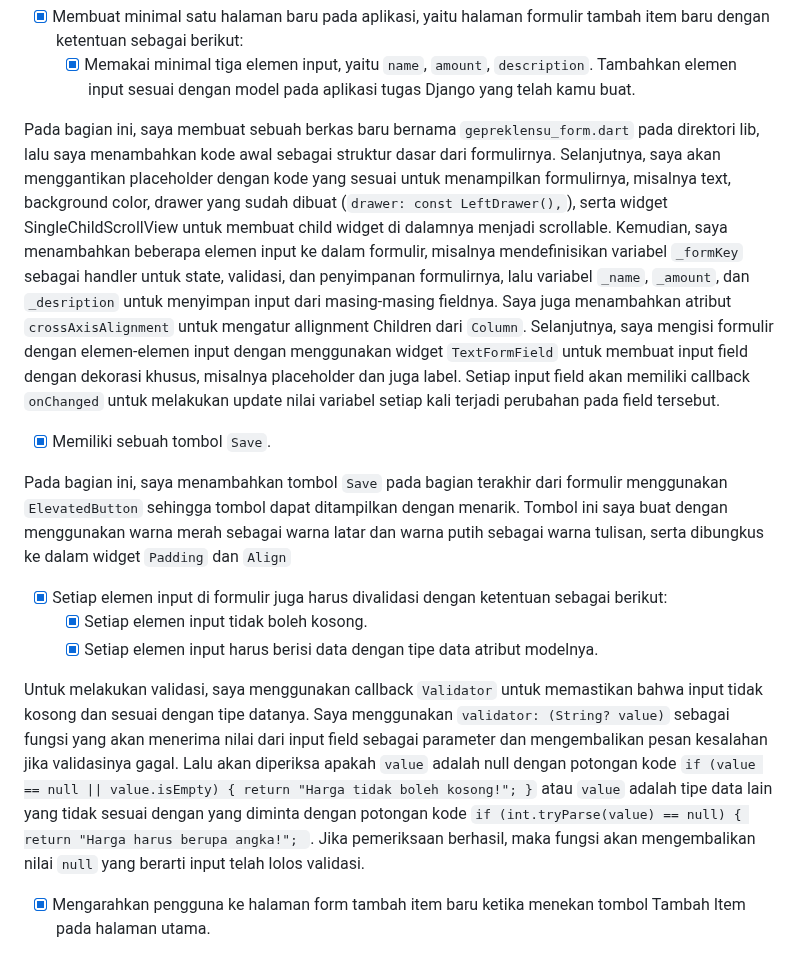
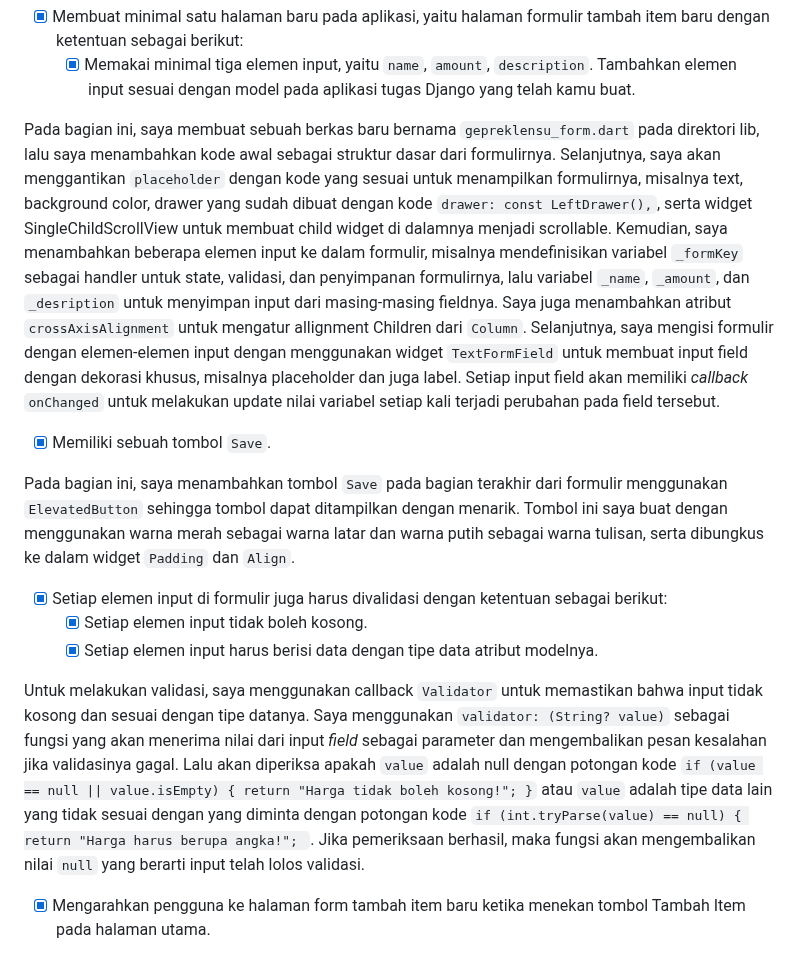
Before and after one commit to elenazahrak/geprek-lensu-mobile, a Markdown page: README.md, the part around one of its changes. GitHub-like rendering; folded sections open.

Commit message:
Update README.md Tugas 8 (2)

```diff
--- a/README.md
+++ b/README.md
@@ -236,17 +236,17 @@ Pada Flutter, Entity berarti sebuah representasi dari objek bisnis atau data dal
 - [x] Membuat minimal satu halaman baru pada aplikasi, yaitu halaman formulir tambah item baru dengan ketentuan sebagai berikut:
    - [x]  Memakai minimal tiga elemen input, yaitu `name`, `amount`, `description`. Tambahkan elemen input sesuai dengan model pada aplikasi tugas Django yang telah kamu buat.
 
-Pada bagian ini, saya membuat sebuah berkas baru bernama `gepreklensu_form.dart` pada direktori lib, lalu saya menambahkan kode awal sebagai struktur dasar dari formulirnya. Selanjutnya, saya akan menggantikan placeholder dengan kode yang sesuai untuk menampilkan formulirnya, misalnya text, background color, drawer yang sudah dibuat (`drawer: const LeftDrawer(),`), serta widget SingleChildScrollView untuk membuat child widget di dalamnya menjadi scrollable. Kemudian, saya menambahkan beberapa elemen input ke dalam formulir, misalnya mendefinisikan variabel `_formKey` sebagai handler untuk state, validasi, dan penyimpanan formulirnya, lalu variabel `_name`, `_amount`, dan `_desription` untuk menyimpan input dari masing-masing fieldnya. Saya juga menambahkan atribut `crossAxisAlignment` untuk mengatur allignment Children dari `Column`. Selanjutnya, saya mengisi formulir dengan elemen-elemen input dengan menggunakan widget `TextFormField` untuk membuat input field dengan dekorasi khusus, misalnya placeholder dan juga label. Setiap input field akan memiliki callback `onChanged` untuk melakukan update nilai variabel setiap kali terjadi perubahan pada field tersebut.
+Pada bagian ini, saya membuat sebuah berkas baru bernama `gepreklensu_form.dart` pada direktori lib, lalu saya menambahkan kode awal sebagai struktur dasar dari formulirnya. Selanjutnya, saya akan menggantikan `placeholder` dengan kode yang sesuai untuk menampilkan formulirnya, misalnya text, background color, drawer yang sudah dibuat dengan kode `drawer: const LeftDrawer(),`, serta widget SingleChildScrollView untuk membuat child widget di dalamnya menjadi scrollable. Kemudian, saya menambahkan beberapa elemen input ke dalam formulir, misalnya mendefinisikan variabel `_formKey` sebagai handler untuk state, validasi, dan penyimpanan formulirnya, lalu variabel `_name`, `_amount`, dan `_desription` untuk menyimpan input dari masing-masing fieldnya. Saya juga menambahkan atribut `crossAxisAlignment` untuk mengatur allignment Children dari `Column`. Selanjutnya, saya mengisi formulir dengan elemen-elemen input dengan menggunakan widget `TextFormField` untuk membuat input field dengan dekorasi khusus, misalnya placeholder dan juga label. Setiap input field akan memiliki _callback_ `onChanged` untuk melakukan update nilai variabel setiap kali terjadi perubahan pada field tersebut.
 
    - [x]  Memiliki sebuah tombol `Save`.
 
-Pada bagian ini, saya menambahkan tombol `Save` pada bagian terakhir dari formulir menggunakan `ElevatedButton` sehingga tombol dapat ditampilkan dengan menarik. Tombol ini saya buat dengan menggunakan warna merah sebagai warna latar dan warna putih sebagai warna tulisan, serta dibungkus ke dalam widget `Padding` dan `Align`
+Pada bagian ini, saya menambahkan tombol `Save` pada bagian terakhir dari formulir menggunakan `ElevatedButton` sehingga tombol dapat ditampilkan dengan menarik. Tombol ini saya buat dengan menggunakan warna merah sebagai warna latar dan warna putih sebagai warna tulisan, serta dibungkus ke dalam widget `Padding` dan `Align`.
 
    - [x] Setiap elemen input di formulir juga harus divalidasi dengan ketentuan sebagai berikut:
       - [x] Setiap elemen input tidak boleh kosong.
       - [x] Setiap elemen input harus berisi data dengan tipe data atribut modelnya.
 
-Untuk melakukan validasi, saya menggunakan callback `Validator` untuk memastikan bahwa input tidak kosong dan sesuai dengan tipe datanya. Saya menggunakan `validator: (String? value)` sebagai fungsi yang akan menerima nilai dari input field sebagai parameter dan mengembalikan pesan kesalahan jika validasinya gagal. Lalu akan diperiksa apakah `value` adalah null dengan potongan kode `if (value == null || value.isEmpty) { return "Harga tidak boleh kosong!"; }` atau `value` adalah tipe data lain yang tidak sesuai dengan yang diminta dengan potongan kode `if (int.tryParse(value) == null) { return "Harga harus berupa angka!"; `. Jika pemeriksaan berhasil, maka fungsi akan mengembalikan nilai `null` yang berarti input telah lolos validasi.
+Untuk melakukan validasi, saya menggunakan callback `Validator` untuk memastikan bahwa input tidak kosong dan sesuai dengan tipe datanya. Saya menggunakan `validator: (String? value)` sebagai fungsi yang akan menerima nilai dari input _field_ sebagai parameter dan mengembalikan pesan kesalahan jika validasinya gagal. Lalu akan diperiksa apakah `value` adalah null dengan potongan kode `if (value == null || value.isEmpty) { return "Harga tidak boleh kosong!"; }` atau `value` adalah tipe data lain yang tidak sesuai dengan yang diminta dengan potongan kode `if (int.tryParse(value) == null) { return "Harga harus berupa angka!"; `. Jika pemeriksaan berhasil, maka fungsi akan mengembalikan nilai `null` yang berarti input telah lolos validasi.
 
 - [x] Mengarahkan pengguna ke halaman form tambah item baru ketika menekan tombol Tambah Item pada halaman utama.
 
```
Also changed, not shown: other parts of README.md (+7 -7 lines).
